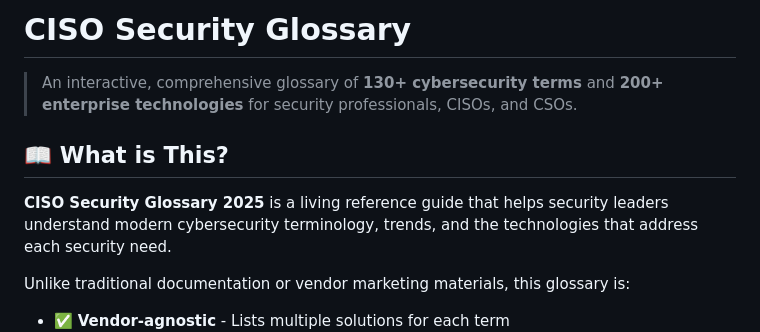
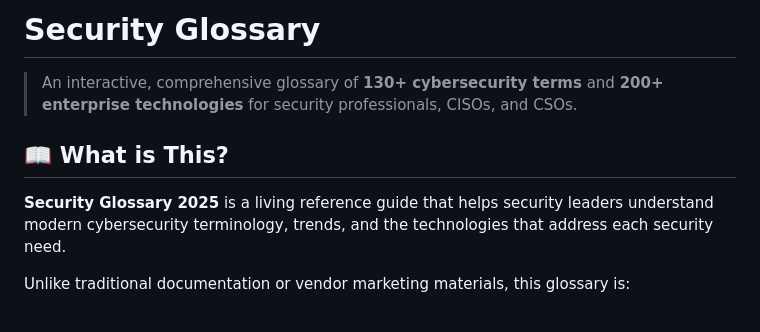
Before and after one commit to pedrolastiko/Security-Glossary, a Markdown page: README.md, the part around the change. Drawn GitHub-style.

Commit message:
Revise title and description in README.md
Updated the title and introductory text to reflect a broader focus on security terminology.

```diff
--- a/README.md
+++ b/README.md
@@ -1,11 +1,11 @@
-# CISO Security Glossary
+# Security Glossary
 
 > An interactive, comprehensive glossary of **130+ cybersecurity terms**
 > and **200+ enterprise technologies** for security professionals, CISOs, and CSOs.
 
 ## 📖 What is This?
 
-**CISO Security Glossary 2025** is a living reference guide that helps security leaders
+**Security Glossary 2025** is a living reference guide that helps security leaders
 understand modern cybersecurity terminology, trends, and the technologies that address
 each security need.
 
```
